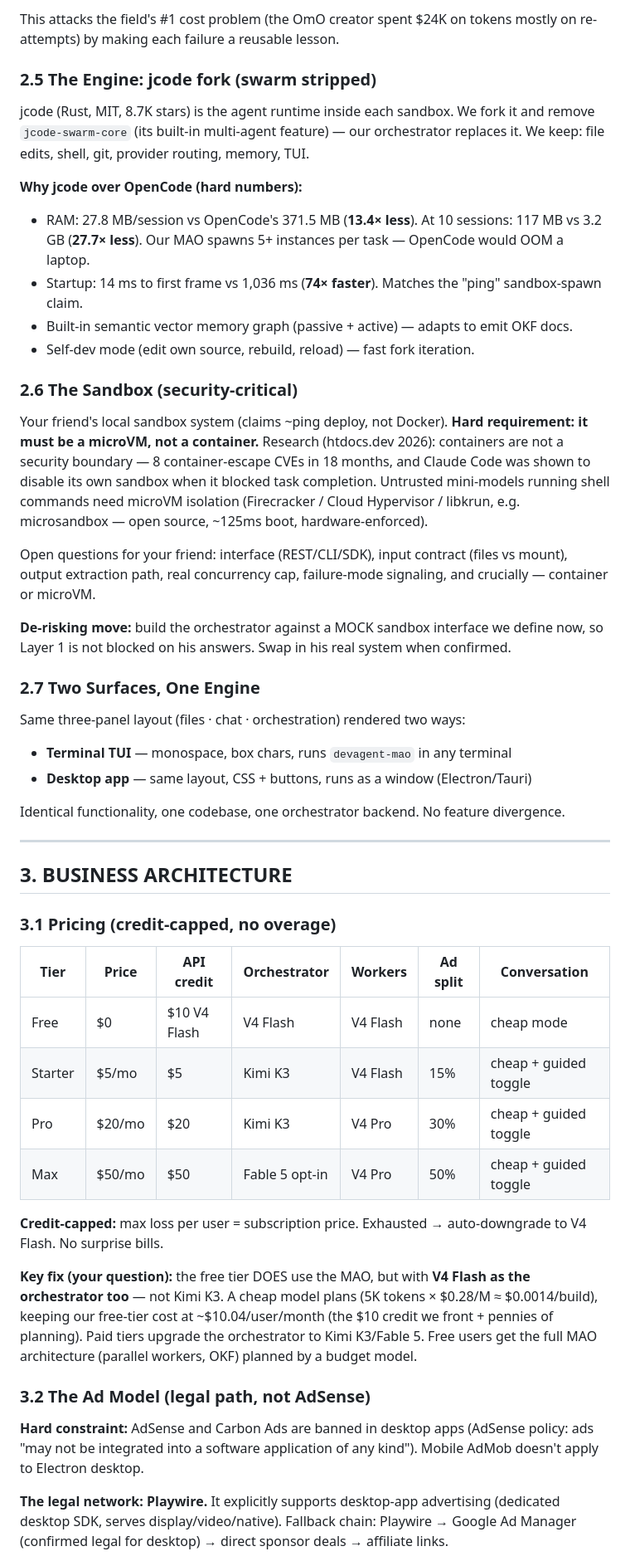
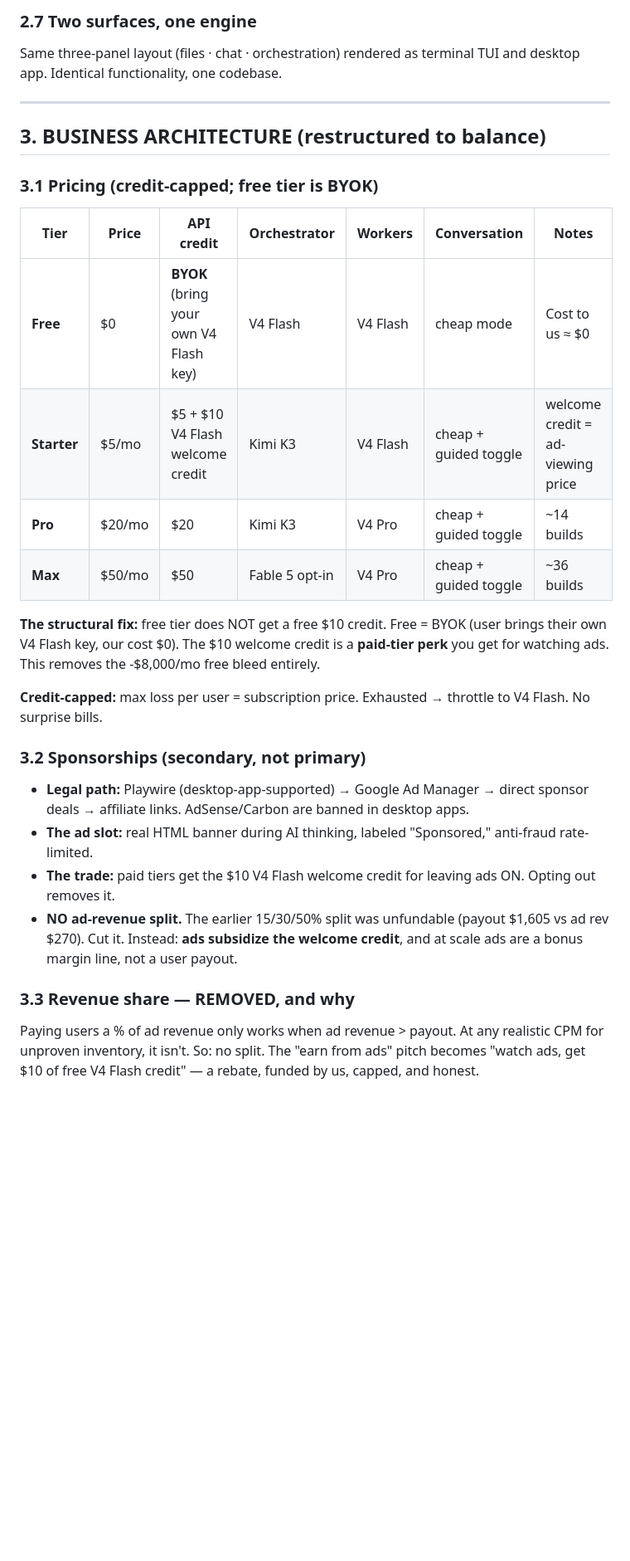
Before and after one commit to Shadow11011/devagent-mao, a Markdown page: RESEARCH.md, the part around one of its changes. Shown at 83% size. Rendered like a GitHub page; blank space fills up the shorter version.

```diff
--- a/RESEARCH.md
+++ b/RESEARCH.md
@@ -66,51 +70,30 @@ Concurrency is user-configured (no auto-decision). Each sandbox gets only the fi
-This attacks the field's #1 cost problem (the OmO creator spent $24K on tokens mostly on re-attempts) by making each failure a reusable lesson.
-
-### 2.5 The Engine: jcode fork (swarm stripped)
-
-jcode (Rust, MIT, 8.7K stars) is the agent runtime inside each sandbox. We fork it and remove `jcode-swarm-core` (its built-in multi-agent feature) — our orchestrator replaces it. We keep: file edits, shell, git, provider routing, memory, TUI.
-
-**Why jcode over OpenCode (hard numbers):**
-- RAM: 27.8 MB/session vs OpenCode's 371.5 MB (**13.4× less**). At 10 sessions: 117 MB vs 3.2 GB (**27.7× less**). Our MAO spawns 5+ instances per task — OpenCode would OOM a laptop.
-- Startup: 14 ms to first frame vs 1,036 ms (**74× faster**). Matches the "ping" sandbox-spawn claim.
-- Built-in semantic vector memory graph (passive + active) — adapts to emit OKF docs.
-- Self-dev mode (edit own source, rebuild, reload) — fast fork iteration.
-
-### 2.6 The Sandbox (security-critical)
-
-Your friend's local sandbox system (claims ~ping deploy, not Docker). **Hard requirement: it must be a microVM, not a container.** Research (htdocs.dev 2026): containers are not a security boundary — 8 container-escape CVEs in 18 months, and Claude Code was shown to disable its own sandbox when it blocked task completion. Untrusted mini-models running shell commands need microVM isolation (Firecracker / Cloud Hypervisor / libkrun, e.g. microsandbox — open source, ~125ms boot, hardware-enforced).
-
-Open questions for your friend: interface (REST/CLI/SDK), input contract (files vs mount), output extraction path, real concurrency cap, failure-mode signaling, and crucially — container or microVM.
-
-**De-risking move:** build the orchestrator against a MOCK sandbox interface we define now, so Layer 1 is not blocked on his answers. Swap in his real system when confirmed.
-
-### 2.7 Two Surfaces, One Engine
-
-Same three-panel layout (files · chat · orchestration) rendered two ways:
-- **Terminal TUI** — monospace, box chars, runs `devagent-mao` in any terminal
-- **Desktop app** — same layout, CSS + buttons, runs as a window (Electron/Tauri)
-
-Identical functionality, one codebase, one orchestrator backend. No feature divergence.
+### 2.7 Two surfaces, one engine
+Same three-panel layout (files · chat · orchestration) rendered as terminal TUI and desktop app. Identical functionality, one codebase.
 
 ---
 
-## 3. BUSINESS ARCHITECTURE
+## 3. BUSINESS ARCHITECTURE (restructured to balance)
 
-### 3.1 Pricing (credit-capped, no overage)
+### 3.1 Pricing (credit-capped; free tier is BYOK)
 
-| Tier | Price | API credit | Orchestrator | Workers | Ad split | Conversation |
-|------|-------|-----------|--------------|---------|----------|--------------|
-| Free | $0 | $10 V4 Flash | V4 Flash | V4 Flash | none | cheap mode |
-| Starter | $5/mo | $5 | Kimi K3 | V4 Flash | 15% | cheap + guided toggle |
-| Pro | $20/mo | $20 | Kimi K3 | V4 Pro | 30% | cheap + guided toggle |
-| Max | $50/mo | $50 | Fable 5 opt-in | V4 Pro | 50% | cheap + guided toggle |
+| Tier | Price | API credit | Orchestrator | Workers | Conversation | Notes |
+|------|-------|-----------|--------------|---------|--------------|-------|
+| **Free** | $0 | **BYOK** (bring your own V4 Flash key) | V4 Flash | V4 Flash | cheap mode | Cost to us ≈ $0 |
+| **Starter** | $5/mo | $5 + $10 V4 Flash welcome credit | Kimi K3 | V4 Flash | cheap + guided toggle | welcome credit = ad-viewing price |
+| **Pro** | $20/mo | $20 | Kimi K3 | V4 Pro | cheap + guided toggle | ~14 builds |
+| **Max** | $50/mo | $50 | Fable 5 opt-in | V4 Pro | cheap + guided toggle | ~36 builds |
 
-**Credit-capped:** max loss per user = subscription price. Exhausted → auto-downgrade to V4 Flash. No surprise bills.
+**The structural fix:** free tier does NOT get a free $10 credit. Free = BYOK (user brings their own V4 Flash key, our cost $0). The $10 welcome credit is a **paid-tier perk** you get for watching ads. This removes the -$8,000/mo free bleed entirely.
 
-**Key fix (your question):** the free tier DOES use the MAO, but with **V4 Flash as the orchestrator too** — not Kimi K3. A cheap model plans (5K tokens × $0.28/M ≈ $0.0014/build), keeping our free-tier cost at ~$10.04/user/month (the $10 credit we front + pennies of planning). Paid tiers upgrade the orchestrator to Kimi K3/Fable 5. Free users get the full MAO architecture (parallel workers, OKF) planned by a budget model.
+**Credit-capped:** max loss per user = subscription price. Exhausted → throttle to V4 Flash. No surprise bills.
 
-### 3.2 The Ad Model (legal path, not AdSense)
+### 3.2 Sponsorships (secondary, not primary)
 
-**Hard constraint:** AdSense and Carbon Ads are banned in desktop apps (AdSense policy: ads "may not be integrated into a software application of any kind"). Mobile AdMob doesn't apply to Electron desktop.
+- **Legal path:** Playwire (desktop-app-supported) → Google Ad Manager → direct sponsor deals → affiliate links. AdSense/Carbon are banned in desktop apps.
+- **The ad slot:** real HTML banner during AI thinking, labeled "Sponsored," anti-fraud rate-limited.
+- **The trade:** paid tiers get the $10 V4 Flash welcome credit for leaving ads ON. Opting out removes it.
+- **NO ad-revenue split.** The earlier 15/30/50% split was unfundable (payout $1,605 vs ad rev $270). Cut it. Instead: **ads subsidize the welcome credit**, and at scale ads are a bonus margin line, not a user payout.
 
-**The legal network: Playwire.** It explicitly supports desktop-app advertising (dedicated desktop SDK, serves display/video/native). Fallback chain: Playwire → Google Ad Manager (confirmed legal for desktop) → direct sponsor deals → affiliate links.
+### 3.3 Revenue share — REMOVED, and why
+Paying users a % of ad revenue only works when ad revenue > payout. At any realistic CPM for unproven inventory, it isn't. So: no split. The "earn from ads" pitch becomes "watch ads, get $10 of free V4 Flash credit" — a rebate, funded by us, capped, and honest.
 
```
Also changed, not shown: other parts of RESEARCH.md (+100 -93 lines).
